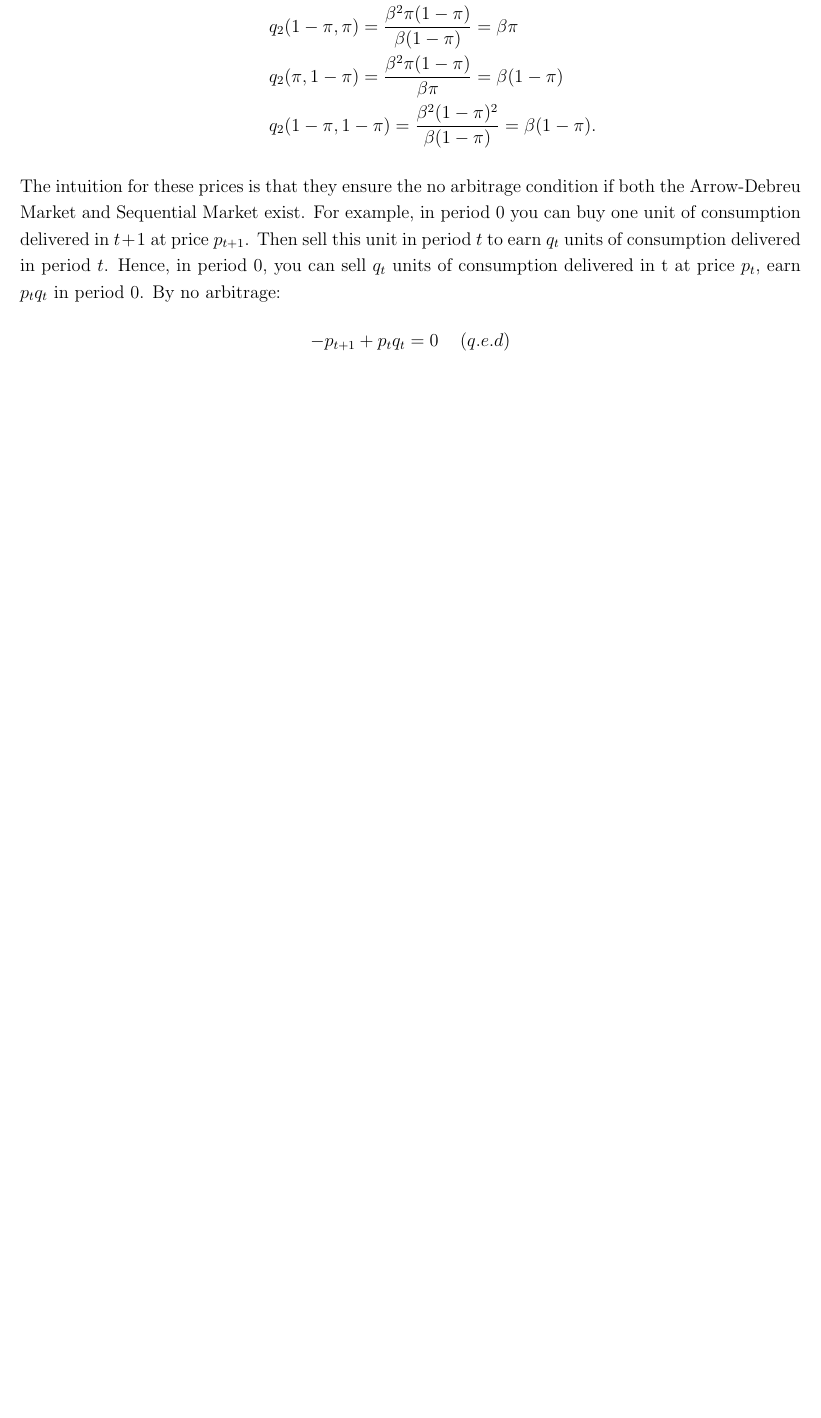
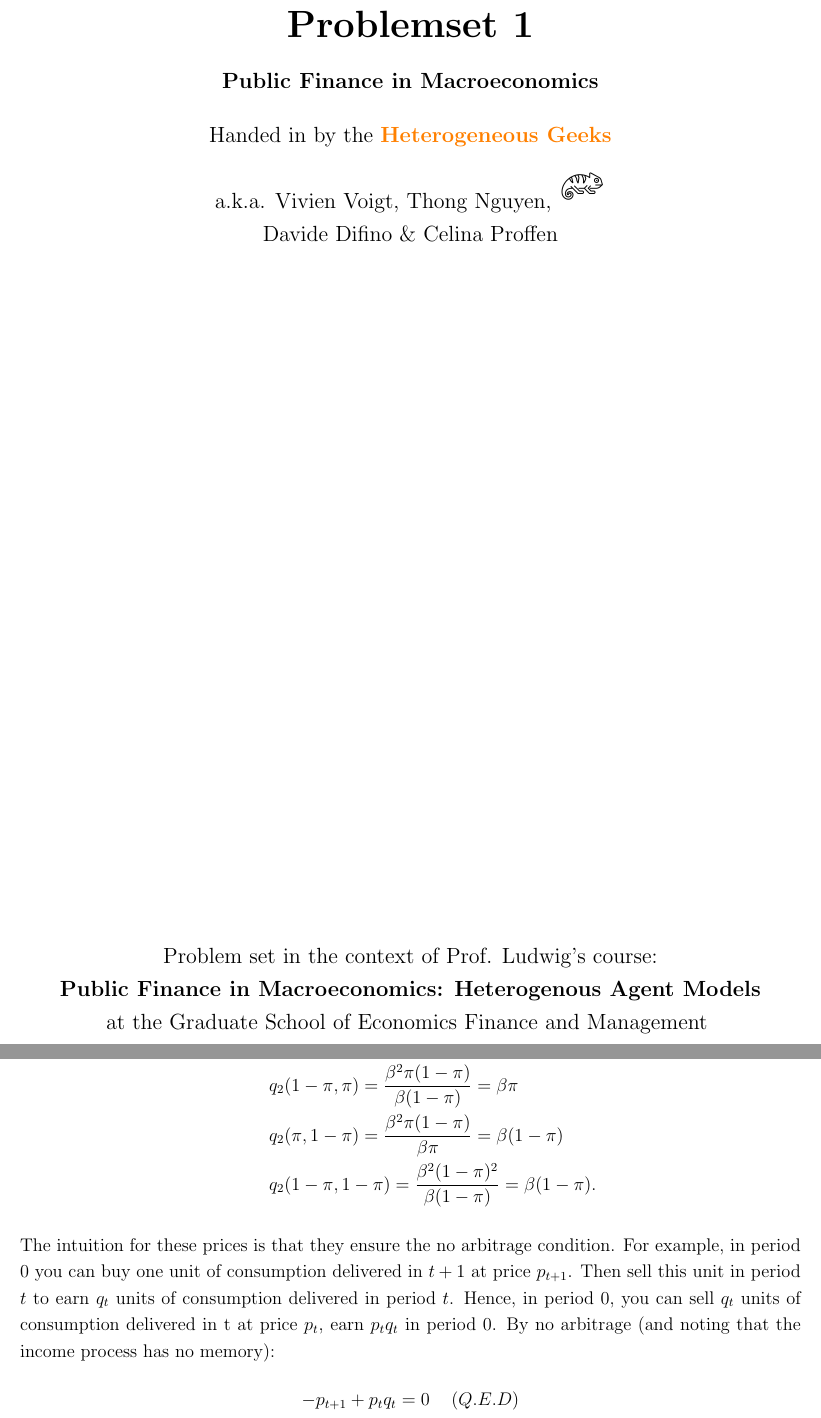
Before and after one commit to celinaproffen/Public_Finance_Macro, a LaTeX document (PS1_davide.tex): part of page 7 of 7 before the commit and two parts of pages 1 and 8 of 8 after it, the two joined at a grey line, cut at the place of the change, the shorter picture padded with empty space. Compiled offline with pdfLaTeX.

Commit message:
Added a gecko - literally!

```diff
--- a/PS1_davide.tex
+++ b/PS1_davide.tex
@@ -35,6 +35,26 @@
 \spacing{1.2}
 
 \begin{document}
+
+\begin{center}
+       \vspace*{1cm}
+       \huge\textbf{Problemset 1} \\
+       \vspace{0.4cm}
+       \large \textbf{Public Finance in Macroeconomics} \\
+       \vspace{0.5cm}
+        \large Handed in by the \textcolor{orange}{\textbf{Heterogeneous Geeks}} \\
+        \vspace{0.3cm}
+        a.k.a. Vivien Voigt, Thong Nguyen, \includegraphics[scale=0.06]{geek.png}\\Davide Difino \& Celina Proffen \\
+       \vspace{1.5cm}
+       \vfill
+
+       % I also thought of adding some cool superheroe image her, but I didn't find one - feel free to delete the gecko if you don't like it/ find it appropriate! ;)
+
+        Problem set in the context of Prof. Ludwig's course: \\
+        \textbf{Public Finance in Macroeconomics: Heterogenous Agent Models}\\
+        at the Graduate School of Economics Finance and Management
+       \vspace{0.8cm}
+   \end{center}
 
 \section*{Problem 1}
 
@@ -296,9 +316,9 @@ That is, $ 2 = 2 \cdot (1 + g)^{1 - \sigma} \quad \Rightarrow \quad (1 + g)^{1 -
 
 \end{itemize}
 
-\item The intuition for these prices is that they ensure the no arbitrage condition if both the Arrow-Debreu Market and Sequential Market exist. For example, in period 0 you can buy one unit of consumption delivered in $t+1$ at price $p_{t+1}$. Then sell this unit in period $t$ to earn $q_{t}$ units of consumption delivered in period $t$. Hence, in period 0, you can sell $q_t$ units of consumption delivered in t at price $p_t$, earn $p_{t}q_{t}$ in period 0. By no arbitrage:
+\item The intuition for these prices is that they ensure the no arbitrage condition. For example, in period 0 you can buy one unit of consumption delivered in $t+1$ at price $p_{t+1}$. Then sell this unit in period $t$ to earn $q_{t}$ units of consumption delivered in period $t$. Hence, in period 0, you can sell $q_t$ units of consumption delivered in t at price $p_t$, earn $p_{t}q_{t}$ in period 0. By no arbitrage (and noting that the income process has no memory):
 \begin{equation*}
-    -p_{t+1}+p_tq_t=0 \hspace{5mm}(q.e.d)
+    -p_{t+1}+p_tq_t=0 \hspace{5mm}(Q.E.D)
 \end{equation*}
 
 \end{document}
```
Also changed, not shown: geek.png (added), PS1_davide.tex (8 more changed lines).
